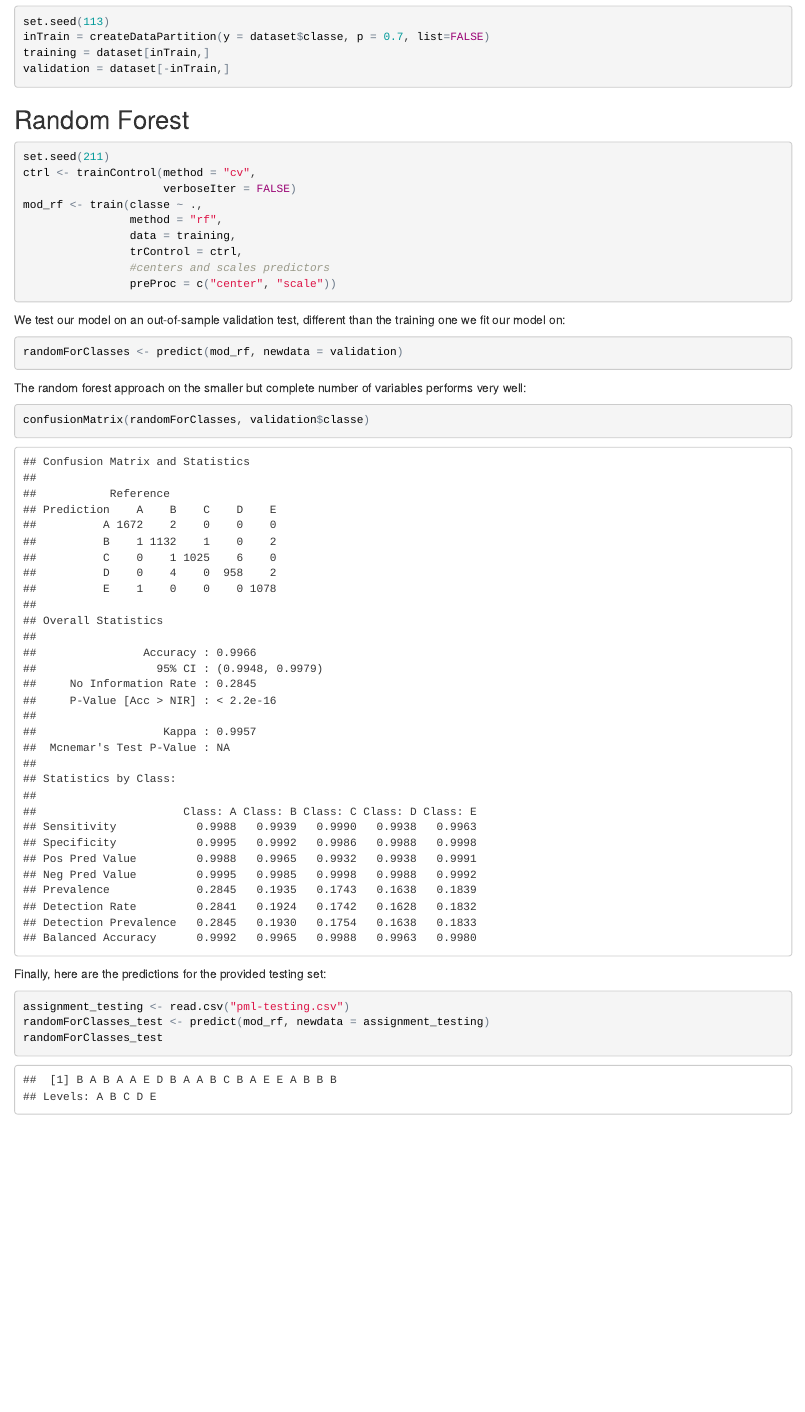
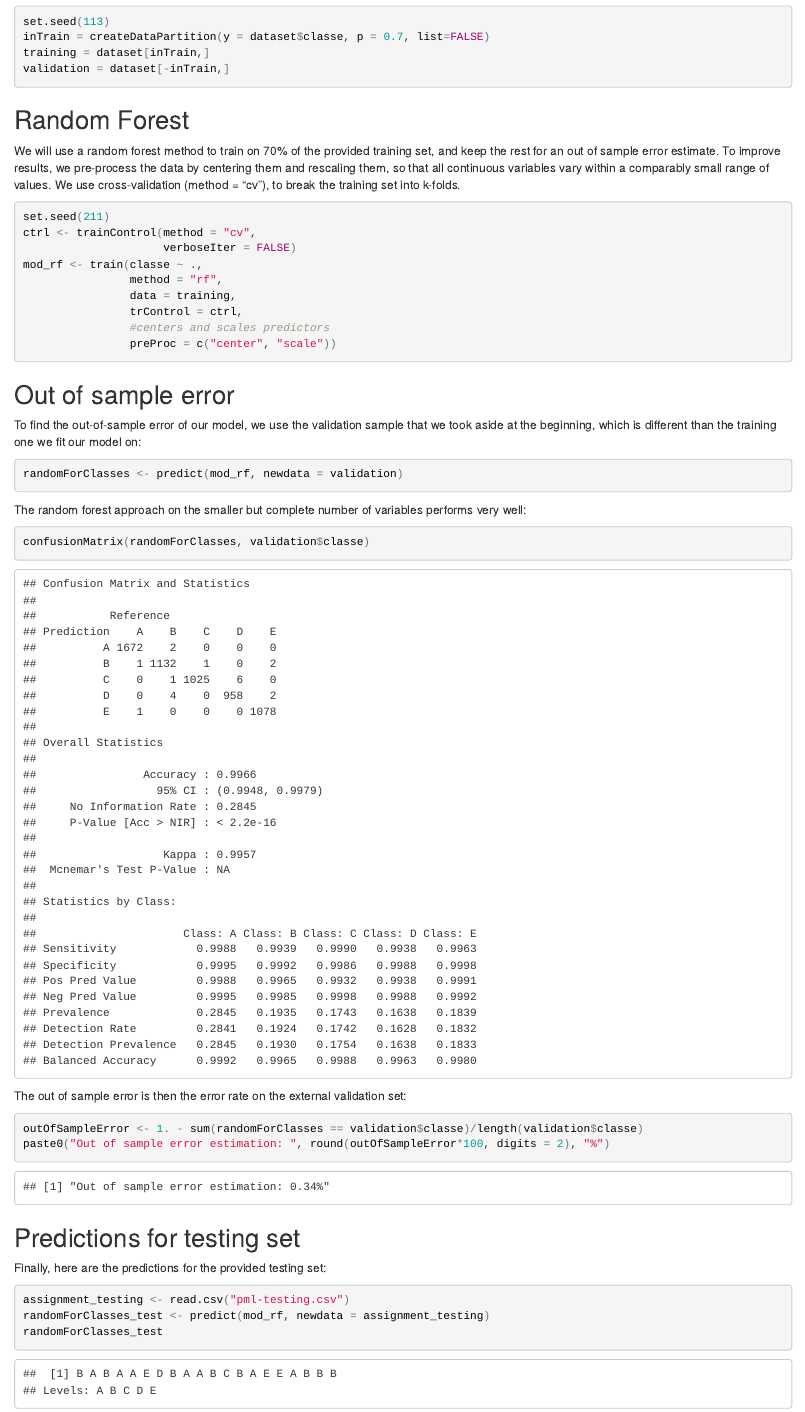
Before and after one commit to Tullio-DH/PML_graded_assignment, an R Markdown document (graded_assignment.Rmd): the page in a window 1100 px wide, from 4110 px down. The pictures show the output file graded_assignment.html that the author committed with the source, opened offline.

Commit message:
add revised html and Rmd files

````diff
--- a/graded_assignment.Rmd
+++ b/graded_assignment.Rmd
@@ -56,6 +56,10 @@ validation = dataset[-inTrain,]
 
 ## Random Forest
 
+We will use a random forest method to train on 70% of the provided training set, and keep the rest for an out of sample error estimate.
+To improve results, we pre-process the data by centering them and rescaling them, so that all continuous variables vary within a comparably small range of values.
+We use cross-validation (method = "cv"), to break the training set into k-folds.
+
 ```{r}
 
 set.seed(211)
@@ -69,7 +73,9 @@ mod_rf <- train(classe ~ .,
                 preProc = c("center", "scale"))
 ```
 
-We test our model on an out-of-sample validation test, different than the training one we fit our model on:
+## Out of sample error
+
+To find the out-of-sample error of our model, we use the validation sample that we took aside at the beginning, which is different than the training one we fit our model on:
 
 ```{r}
 randomForClasses <- predict(mod_rf, newdata = validation)
@@ -81,6 +87,15 @@ The random forest approach on the smaller but complete number of variables perfo
 confusionMatrix(randomForClasses, validation$classe)
 ```
 
+The out of sample error is then the error rate on the external validation set:
+
+```{r}
+outOfSampleError <- 1. - sum(randomForClasses == validation$classe)/length(validation$classe)
+paste0("Out of sample error estimation: ", round(outOfSampleError*100, digits = 2), "%")
+```
+
+## Predictions for testing set
+
 Finally, here are the predictions for the provided testing set:
 
 ```{r}
````
Also changed, not shown: graded_assignment.html.
